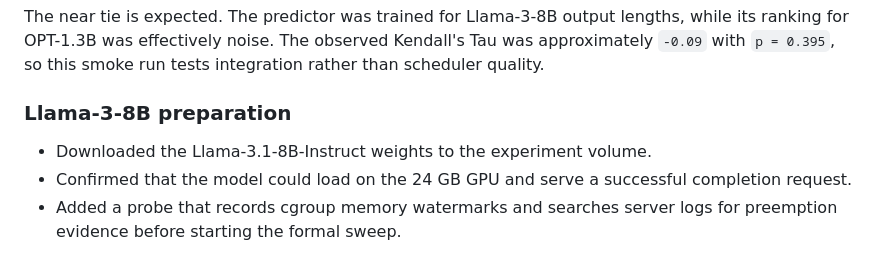
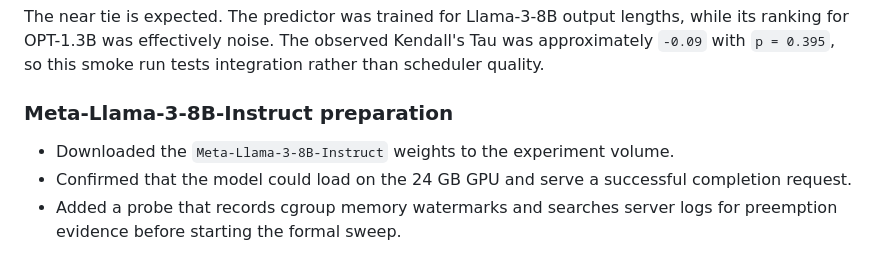
Before and after one commit to BenjaminGao2025/Capstone, a Markdown page: docs/experiments/2026-06-10-vllm-ltr-reproduction.md, the part around one of its changes. Rendered like a GitHub page.

```diff
--- a/docs/experiments/2026-06-10-vllm-ltr-reproduction.md
+++ b/docs/experiments/2026-06-10-vllm-ltr-reproduction.md
@@ -85,9 +91,9 @@ lengths, while its ranking for OPT-1.3B was effectively noise. The observed
 Kendall's Tau was approximately `-0.09` with `p = 0.395`, so this smoke run
 tests integration rather than scheduler quality.
 
-### Llama-3-8B preparation
+### Meta-Llama-3-8B-Instruct preparation
 
-- Downloaded the Llama-3.1-8B-Instruct weights to the experiment volume.
+- Downloaded the `Meta-Llama-3-8B-Instruct` weights to the experiment volume.
 - Confirmed that the model could load on the 24 GB GPU and serve a successful
   completion request.
 - Added a probe that records cgroup memory watermarks and searches server logs
```
Also changed, not shown: other parts of docs/experiments/2026-06-10-vllm-ltr-reproduction.md (+15 -7 lines), 1 other file.
